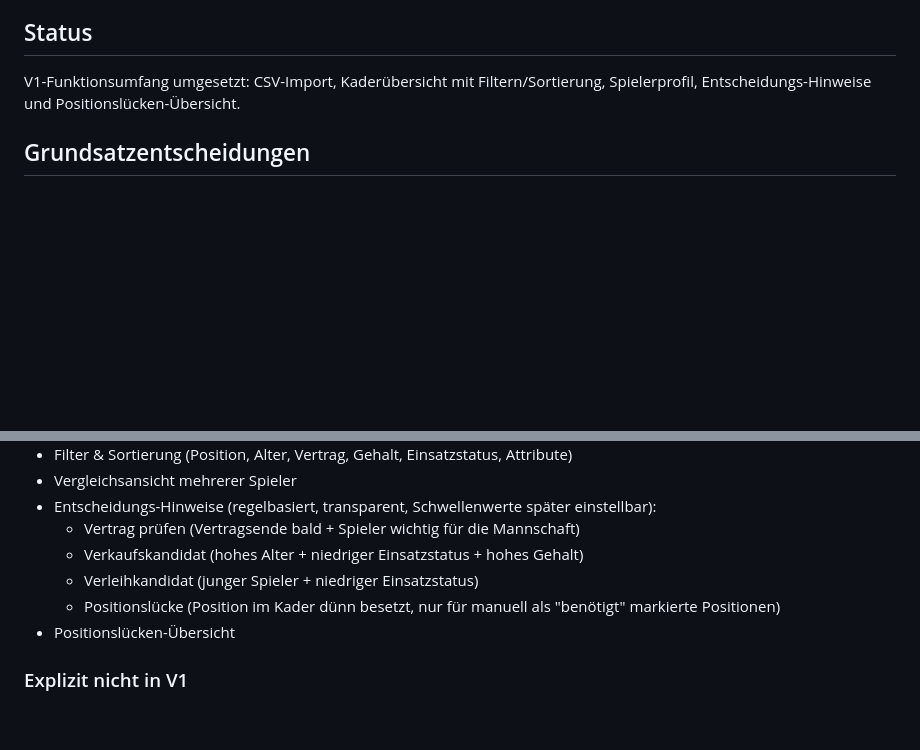
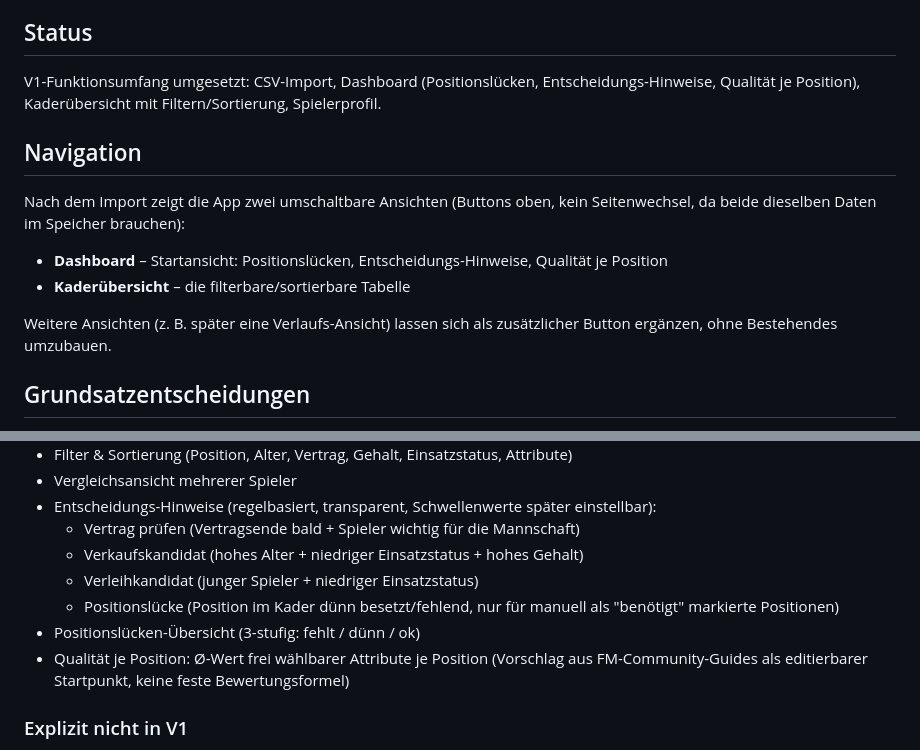
Before and after one commit to anonymer-glitch/fm26-kaderanalyse, a Markdown page: README.md, 2 parts joined by grey strips. Rendered like a GitHub page; blank space fills up the shorter version.

Commit message:
Document Dashboard and navigation in README
Co-Authored-By: Claude Sonnet 5 <noreply@anthropic.com>

```diff
--- a/README.md
+++ b/README.md
@@ -4,7 +4,16 @@ Lokale Web-App zur Analyse des eigenen Football-Manager-26-Kaders auf Basis von
 
 ## Status
 
-V1-Funktionsumfang umgesetzt: CSV-Import, Kaderübersicht mit Filtern/Sortierung, Spielerprofil, Entscheidungs-Hinweise und Positionslücken-Übersicht.
+V1-Funktionsumfang umgesetzt: CSV-Import, Dashboard (Positionslücken, Entscheidungs-Hinweise, Qualität je Position), Kaderübersicht mit Filtern/Sortierung, Spielerprofil.
+
+## Navigation
+
+Nach dem Import zeigt die App zwei umschaltbare Ansichten (Buttons oben, kein Seitenwechsel, da beide dieselben Daten im Speicher brauchen):
+
+- **Dashboard** – Startansicht: Positionslücken, Entscheidungs-Hinweise, Qualität je Position
+- **Kaderübersicht** – die filterbare/sortierbare Tabelle
+
+Weitere Ansichten (z. B. später eine Verlaufs-Ansicht) lassen sich als zusätzlicher Button ergänzen, ohne Bestehendes umzubauen.
 
 ## Grundsatzentscheidungen
 
@@ -33,8 +42,9 @@ Drei getrennte Bereiche, damit spätere Erweiterungen bestehende Bereiche nicht
   - Vertrag prüfen (Vertragsende bald + Spieler wichtig für die Mannschaft)
   - Verkaufskandidat (hohes Alter + niedriger Einsatzstatus + hohes Gehalt)
   - Verleihkandidat (junger Spieler + niedriger Einsatzstatus)
-  - Positionslücke (Position im Kader dünn besetzt, nur für manuell als "benötigt" markierte Positionen)
-- Positionslücken-Übersicht
+  - Positionslücke (Position im Kader dünn besetzt/fehlend, nur für manuell als "benötigt" markierte Positionen)
+- Positionslücken-Übersicht (3-stufig: fehlt / dünn / ok)
+- Qualität je Position: Ø-Wert frei wählbarer Attribute je Position (Vorschlag aus FM-Community-Guides als editierbarer Startpunkt, keine feste Bewertungsformel)
 
 ### Explizit nicht in V1
 
```
